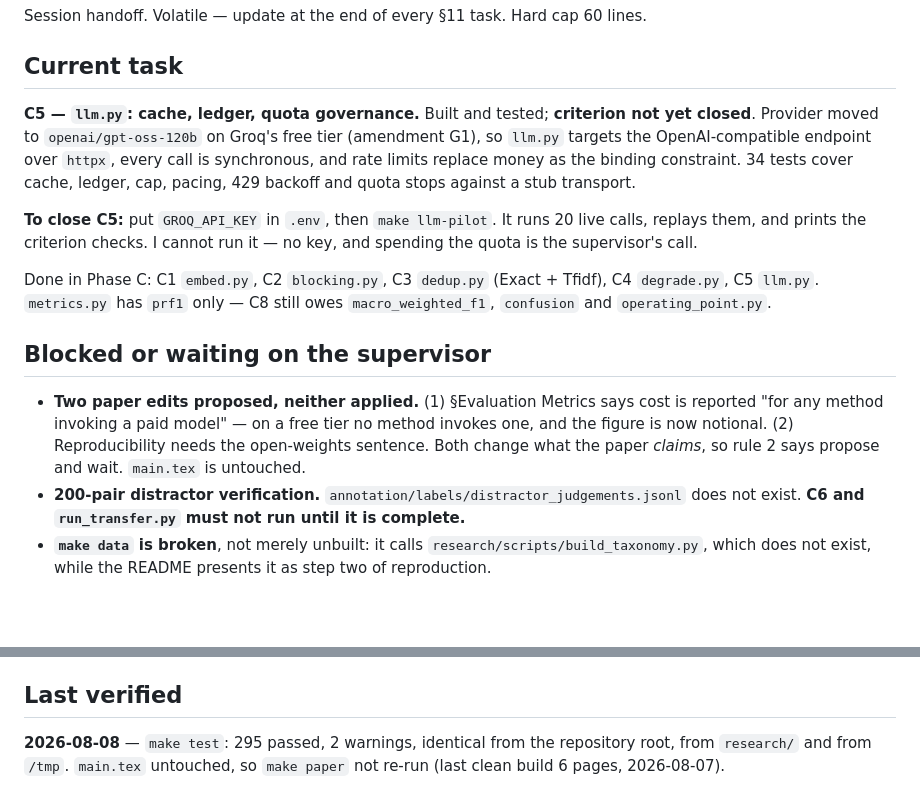
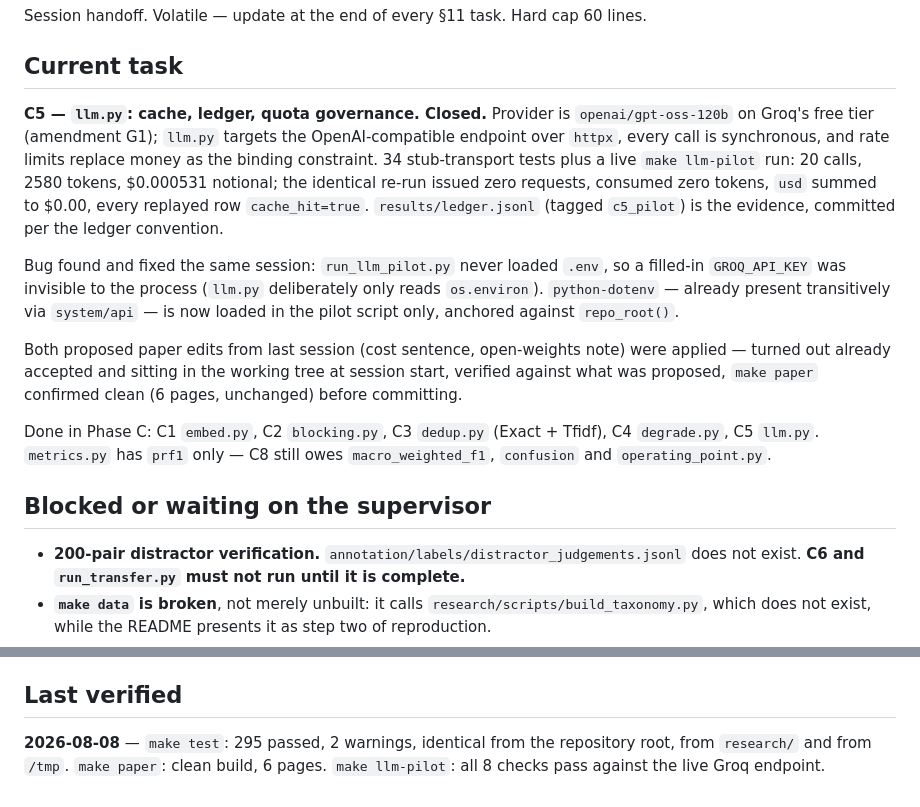
Before and after one commit to thabir303/FCES-Management-system, a Markdown page: .claude/STATE.md, 2 parts joined by grey strips. Rendered like a GitHub page; blank space fills up the shorter version.

Commit message:
STATE: C5 closed, live pilot passed, paper edits committed

```diff
--- a/.claude/STATE.md
+++ b/.claude/STATE.md
@@ -4,15 +4,22 @@ Session handoff. Volatile — update at the end of every §11 task. Hard cap 60
 
 ## Current task
 
-**C5 — `llm.py`: cache, ledger, quota governance.** Built and tested; **criterion not yet
-closed**. Provider moved to `openai/gpt-oss-120b` on Groq's free tier (amendment G1), so
-`llm.py` targets the OpenAI-compatible endpoint over `httpx`, every call is synchronous, and
-rate limits replace money as the binding constraint. 34 tests cover cache, ledger, cap, pacing,
-429 backoff and quota stops against a stub transport.
+**C5 — `llm.py`: cache, ledger, quota governance. Closed.** Provider is `openai/gpt-oss-120b`
+on Groq's free tier (amendment G1); `llm.py` targets the OpenAI-compatible endpoint over
+`httpx`, every call is synchronous, and rate limits replace money as the binding constraint.
+34 stub-transport tests plus a live `make llm-pilot` run: 20 calls, 2580 tokens, $0.000531
+notional; the identical re-run issued zero requests, consumed zero tokens, `usd` summed to
+$0.00, every replayed row `cache_hit=true`. `results/ledger.jsonl` (tagged `c5_pilot`) is the
+evidence, committed per the ledger convention.
 
-**To close C5:** put `GROQ_API_KEY` in `.env`, then `make llm-pilot`. It runs 20 live calls,
-replays them, and prints the criterion checks. I cannot run it — no key, and spending the
-quota is the supervisor's call.
+Bug found and fixed the same session: `run_llm_pilot.py` never loaded `.env`, so a filled-in
+`GROQ_API_KEY` was invisible to the process (`llm.py` deliberately only reads `os.environ`).
+`python-dotenv` — already present transitively via `system/api` — is now loaded in the pilot
+script only, anchored against `repo_root()`.
+
+Both proposed paper edits from last session (cost sentence, open-weights note) were applied —
+turned out already accepted and sitting in the working tree at session start, verified against
+what was proposed, `make paper` confirmed clean (6 pages, unchanged) before committing.
 
 Done in Phase C: C1 `embed.py`, C2 `blocking.py`, C3 `dedup.py` (Exact + Tfidf), C4 `degrade.py`,
 C5 `llm.py`. `metrics.py` has `prf1` only — C8 still owes `macro_weighted_f1`, `confusion` and
@@ -20,10 +27,6 @@ C5 `llm.py`. `metrics.py` has `prf1` only — C8 still owes `macro_weighted_f1`,
 
 ## Blocked or waiting on the supervisor
 
-- **Two paper edits proposed, neither applied.** (1) §Evaluation Metrics says cost is reported
-  "for any method invoking a paid model" — on a free tier no method invokes one, and the figure
-  is now notional. (2) Reproducibility needs the open-weights sentence. Both change what the
-  paper *claims*, so rule 2 says propose and wait. `main.tex` is untouched.
 - **200-pair distractor verification.** `annotation/labels/distractor_judgements.jsonl` does not
   exist. **C6 and `run_transfer.py` must not run until it is complete.**
 - **`make data` is broken**, not merely unbuilt: it calls `research/scripts/build_taxonomy.py`,
@@ -65,5 +68,5 @@ C5 `llm.py`. `metrics.py` has `prf1` only — C8 still owes `macro_weighted_f1`,
 ## Last verified
 
 **2026-08-08** — `make test`: 295 passed, 2 warnings, identical from the repository root, from
-`research/` and from `/tmp`. `main.tex` untouched, so `make paper` not re-run (last clean build
-6 pages, 2026-08-07).
+`research/` and from `/tmp`. `make paper`: clean build, 6 pages. `make llm-pilot`: all 8
+checks pass against the live Groq endpoint.
```
